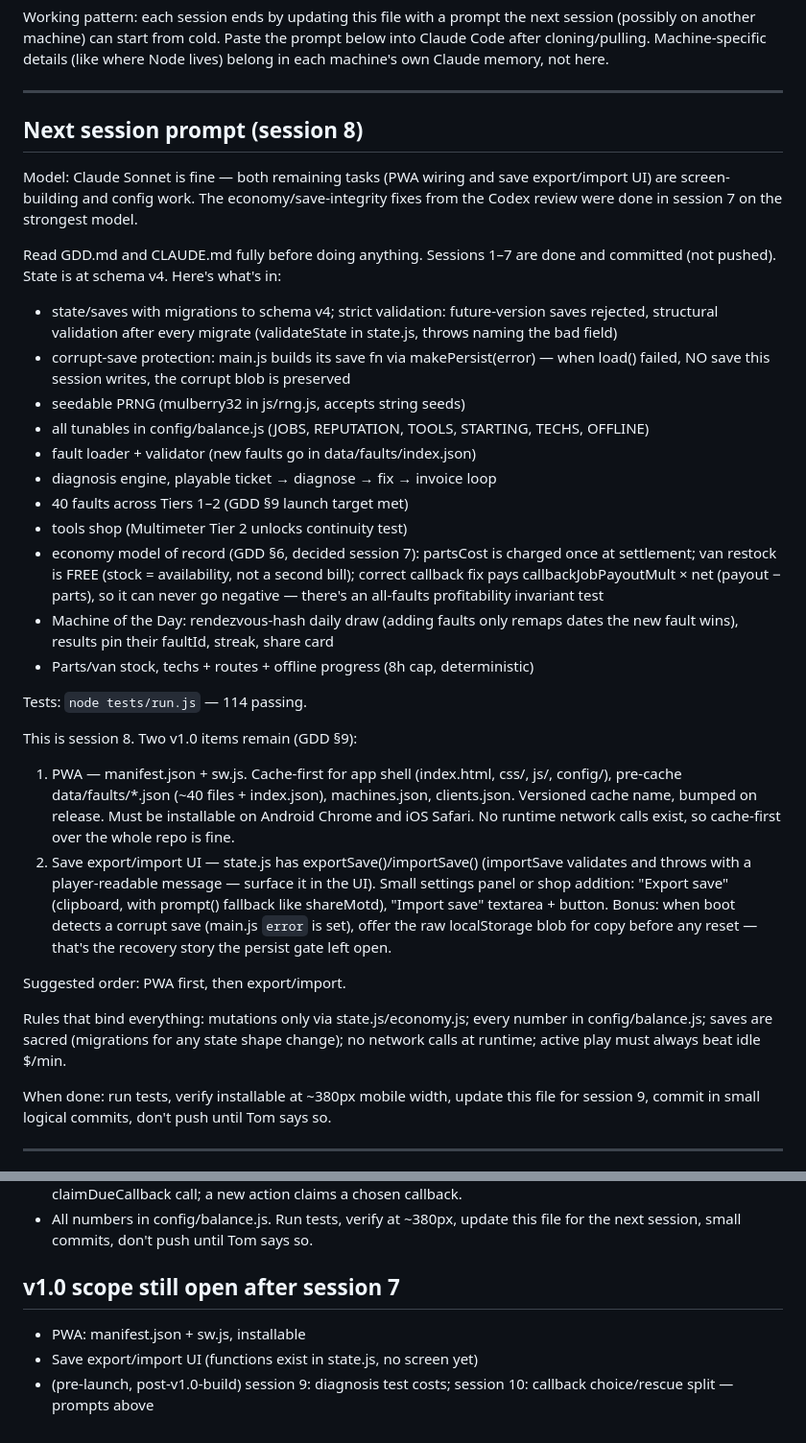
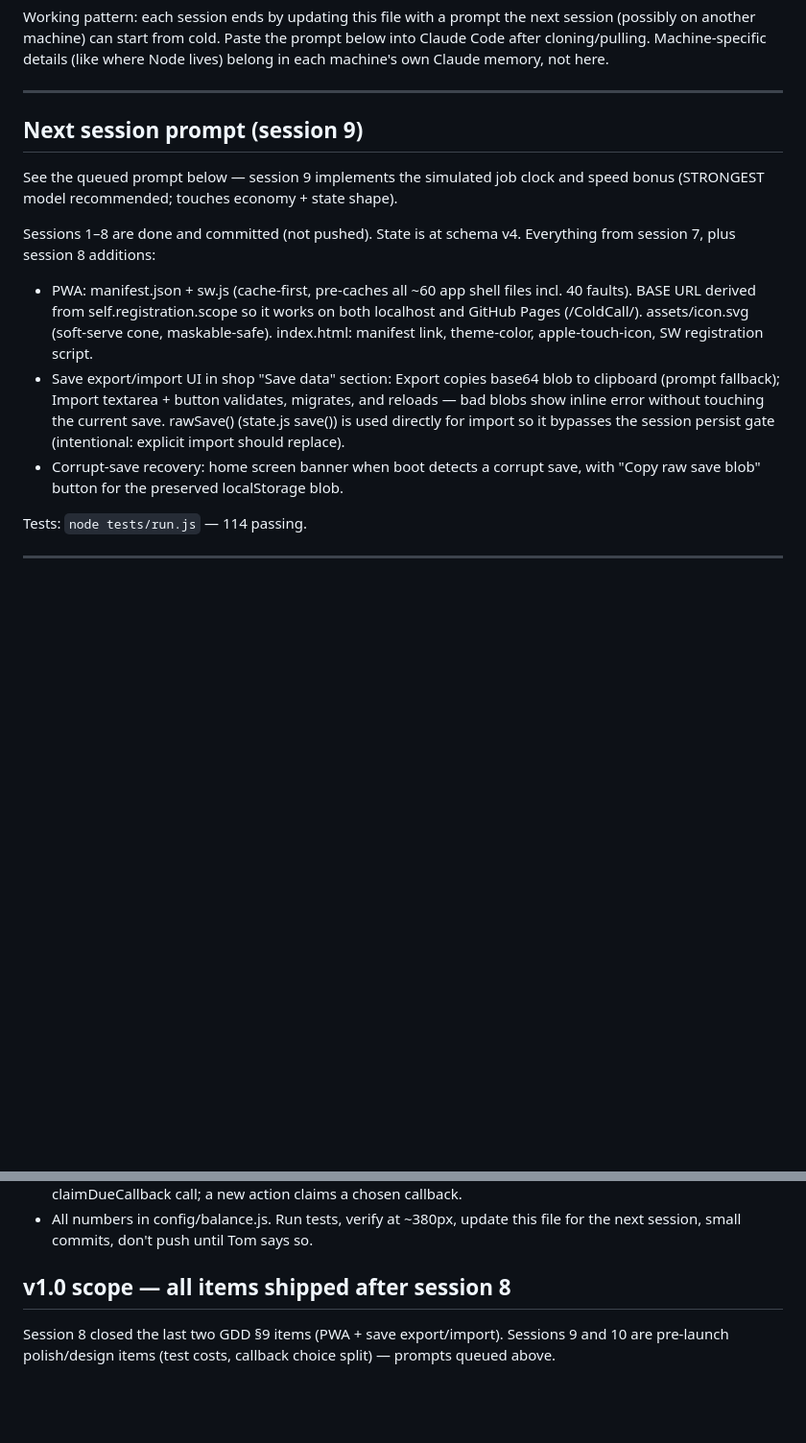
Before and after one commit to tomsteuten/ColdCall, a Markdown page: NOTES.md, 2 parts joined by grey strips. Shown at 96% size. Rendered like a GitHub page; blank space fills up the shorter version.

Commit message:
Update NOTES.md: session 8 done, session 9 handover prompt
v1.0 scope is now fully shipped. Session 9 prompt (job clock + speed
bonus) and session 10 prompt (callback choice/rescue split) were already
queued by Tom; this just marks session 8 complete and sets session 9 as
the next active prompt.

Co-Authored-By: Claude Sonnet 4.6 <noreply@anthropic.com>

```diff
--- a/NOTES.md
+++ b/NOTES.md
@@ -7,59 +7,28 @@ lives) belong in each machine's own Claude memory, not here.
 
 ---
 
-## Next session prompt (session 8)
+## Next session prompt (session 9)
 
-Model: Claude Sonnet is fine — both remaining tasks (PWA wiring and save
-export/import UI) are screen-building and config work. The economy/save-integrity
-fixes from the Codex review were done in session 7 on the strongest model.
+See the queued prompt below — session 9 implements the simulated job clock and
+speed bonus (STRONGEST model recommended; touches economy + state shape).
 
-Read GDD.md and CLAUDE.md fully before doing anything. Sessions 1–7 are done and
-committed (not pushed). State is at schema v4. Here's what's in:
+Sessions 1–8 are done and committed (not pushed). State is at schema v4.
+Everything from session 7, plus session 8 additions:
 
-- state/saves with migrations to schema v4; strict validation: future-version
-  saves rejected, structural validation after every migrate (validateState in
-  state.js, throws naming the bad field)
-- corrupt-save protection: main.js builds its save fn via makePersist(error) —
-  when load() failed, NO save this session writes, the corrupt blob is preserved
-- seedable PRNG (mulberry32 in js/rng.js, accepts string seeds)
-- all tunables in config/balance.js (JOBS, REPUTATION, TOOLS, STARTING, TECHS, OFFLINE)
-- fault loader + validator (new faults go in data/faults/index.json)
-- diagnosis engine, playable ticket → diagnose → fix → invoice loop
-- 40 faults across Tiers 1–2 (GDD §9 launch target met)
-- tools shop (Multimeter Tier 2 unlocks continuity test)
-- economy model of record (GDD §6, decided session 7): partsCost is charged once
-  at settlement; van restock is FREE (stock = availability, not a second bill);
-  correct callback fix pays callbackJobPayoutMult × net (payout − parts), so it
-  can never go negative — there's an all-faults profitability invariant test
-- Machine of the Day: rendezvous-hash daily draw (adding faults only remaps
-  dates the new fault wins), results pin their faultId, streak, share card
-- Parts/van stock, techs + routes + offline progress (8h cap, deterministic)
+- PWA: manifest.json + sw.js (cache-first, pre-caches all ~60 app shell files
+  incl. 40 faults). BASE URL derived from self.registration.scope so it works
+  on both localhost and GitHub Pages (/ColdCall/). assets/icon.svg (soft-serve
+  cone, maskable-safe). index.html: manifest link, theme-color, apple-touch-icon,
+  SW registration script.
+- Save export/import UI in shop "Save data" section: Export copies base64 blob
+  to clipboard (prompt fallback); Import textarea + button validates, migrates,
+  and reloads — bad blobs show inline error without touching the current save.
+  rawSave() (state.js save()) is used directly for import so it bypasses the
+  session persist gate (intentional: explicit import should replace).
+- Corrupt-save recovery: home screen banner when boot detects a corrupt save,
+  with "Copy raw save blob" button for the preserved localStorage blob.
 
 Tests: `node tests/run.js` — 114 passing.
-
-This is session 8. Two v1.0 items remain (GDD §9):
-
-1. PWA — manifest.json + sw.js. Cache-first for app shell (index.html, css/, js/,
-   config/), pre-cache data/faults/*.json (~40 files + index.json), machines.json,
-   clients.json. Versioned cache name, bumped on release. Must be installable on
-   Android Chrome and iOS Safari. No runtime network calls exist, so cache-first
-   over the whole repo is fine.
-2. Save export/import UI — state.js has exportSave()/importSave() (importSave
-   validates and throws with a player-readable message — surface it in the UI).
-   Small settings panel or shop addition: "Export save" (clipboard, with prompt()
-   fallback like shareMotd), "Import save" textarea + button. Bonus: when boot
-   detects a corrupt save (main.js `error` is set), offer the raw localStorage
-   blob for copy before any reset — that's the recovery story the persist gate
-   left open.
-
-Suggested order: PWA first, then export/import.
-
-Rules that bind everything: mutations only via state.js/economy.js; every number in
-config/balance.js; saves are sacred (migrations for any state shape change); no
-network calls at runtime; active play must always beat idle $/min.
-
-When done: run tests, verify installable at ~380px mobile width, update this file
-for session 9, commit in small logical commits, don't push until Tom says so.
 
 ---
 
@@ -120,9 +89,8 @@ Split callbacks into obligations and rescues, and make claiming a choice:
 - All numbers in config/balance.js. Run tests, verify at ~380px, update this
   file for the next session, small commits, don't push until Tom says so.
 
-## v1.0 scope still open after session 7
+## v1.0 scope — all items shipped after session 8
 
-- PWA: manifest.json + sw.js, installable
-- Save export/import UI (functions exist in state.js, no screen yet)
-- (pre-launch, post-v1.0-build) session 9: diagnosis test costs; session 10:
-  callback choice/rescue split — prompts above
+Session 8 closed the last two GDD §9 items (PWA + save export/import).
+Sessions 9 and 10 are pre-launch polish/design items (test costs, callback
+choice split) — prompts queued above.
```
